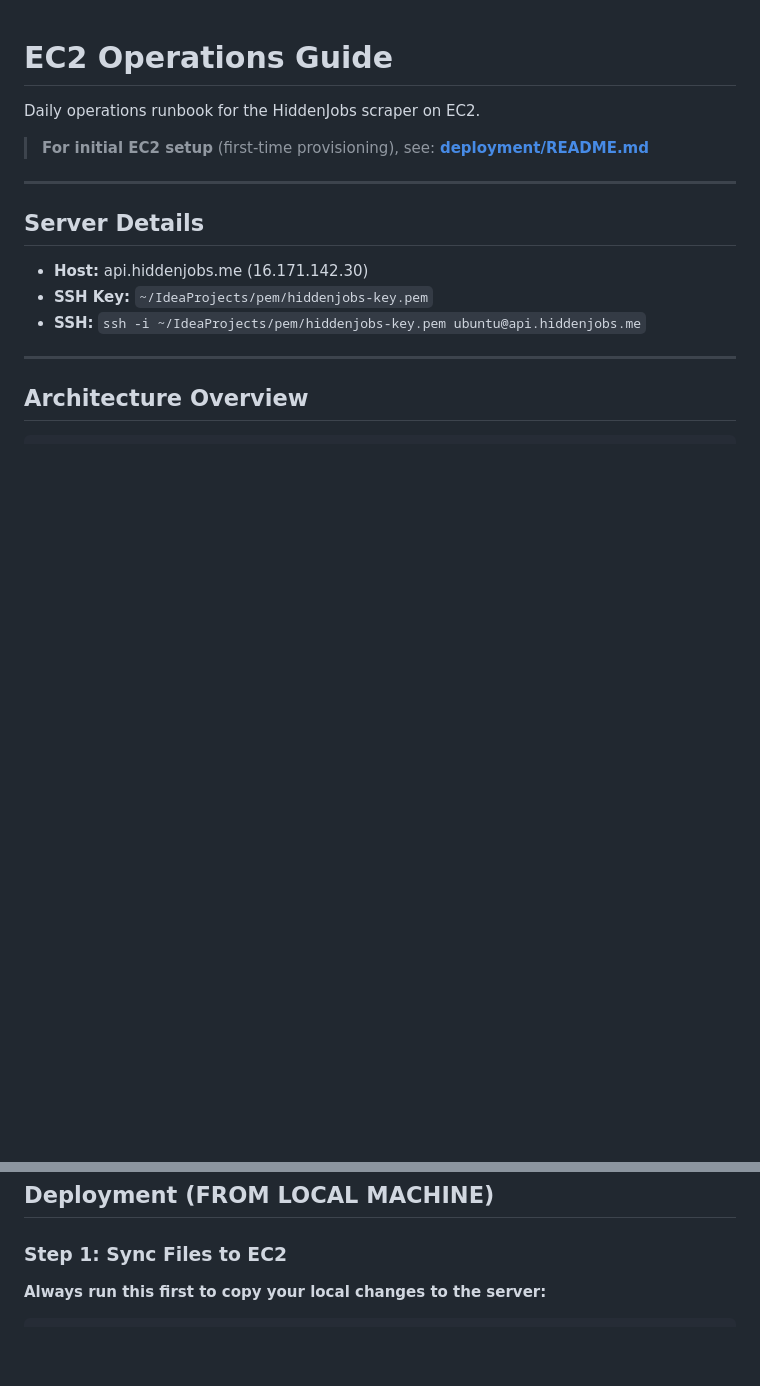
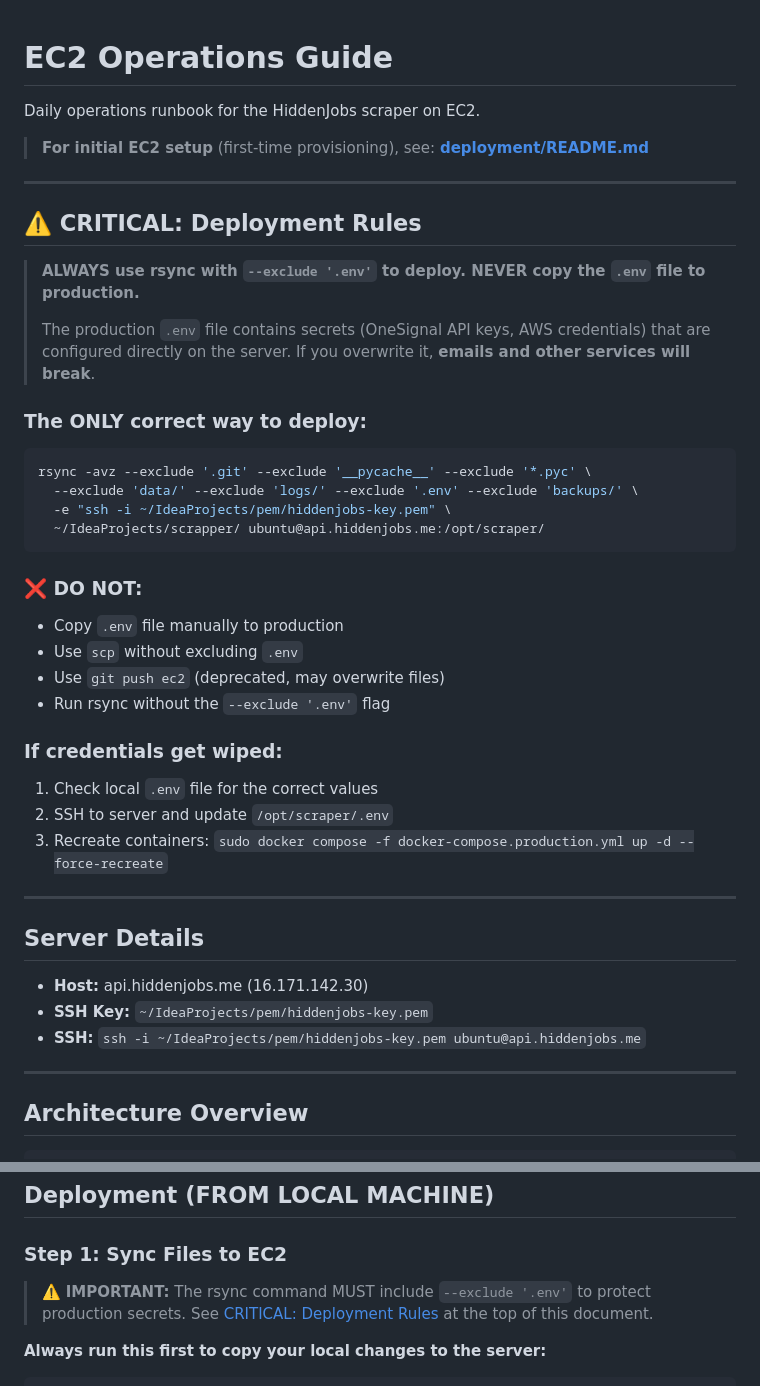
Before and after one commit to gRaytan/scrapper, a Markdown page: docs/EC2_OPERATIONS.md, 2 parts joined by grey strips. Rendered like a GitHub page; blank space fills up the shorter version.

Commit message:
Add critical warning about .env file protection during deployment
- Added prominent warning section at top of EC2 operations guide
- Explains that production .env contains secrets (OneSignal, AWS) configured on server
- Lists DO NOT rules to prevent accidental credential wipes
- Added recovery instructions if credentials get wiped
- Added reminder in deployment section linking to critical rules

````diff
--- a/docs/EC2_OPERATIONS.md
+++ b/docs/EC2_OPERATIONS.md
@@ -3,6 +3,34 @@
 Daily operations runbook for the HiddenJobs scraper on EC2.
 
 > **For initial EC2 setup** (first-time provisioning), see: **[deployment/README.md](../deployment/README.md)**
+
+---
+
+## ⚠️ CRITICAL: Deployment Rules
+
+> **ALWAYS use rsync with `--exclude '.env'` to deploy. NEVER copy the `.env` file to production.**
+>
+> The production `.env` file contains secrets (OneSignal API keys, AWS credentials) that are configured
+> directly on the server. If you overwrite it, **emails and other services will break**.
+
+### The ONLY correct way to deploy:
+```bash
+rsync -avz --exclude '.git' --exclude '__pycache__' --exclude '*.pyc' \
+  --exclude 'data/' --exclude 'logs/' --exclude '.env' --exclude 'backups/' \
+  -e "ssh -i ~/IdeaProjects/pem/hiddenjobs-key.pem" \
+  ~/IdeaProjects/scrapper/ ubuntu@api.hiddenjobs.me:/opt/scraper/
+```
+
+### ❌ DO NOT:
+- Copy `.env` file manually to production
+- Use `scp` without excluding `.env`
+- Use `git push ec2` (deprecated, may overwrite files)
+- Run rsync without the `--exclude '.env'` flag
+
+### If credentials get wiped:
+1. Check local `.env` file for the correct values
+2. SSH to server and update `/opt/scraper/.env`
+3. Recreate containers: `sudo docker compose -f docker-compose.production.yml up -d --force-recreate`
 
 ---
 
@@ -50,6 +78,9 @@ Local Machine                    EC2 Server
 ## Deployment (FROM LOCAL MACHINE)
 
 ### Step 1: Sync Files to EC2
+
+> ⚠️ **IMPORTANT:** The rsync command MUST include `--exclude '.env'` to protect production secrets.
+> See [CRITICAL: Deployment Rules](#️-critical-deployment-rules) at the top of this document.
 
 **Always run this first to copy your local changes to the server:**
 
````
